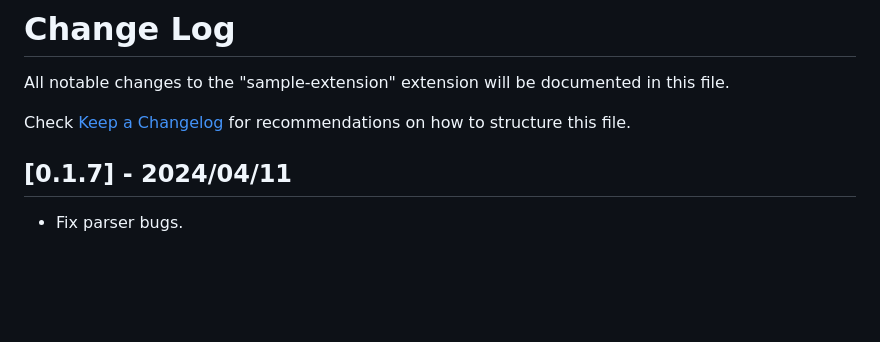
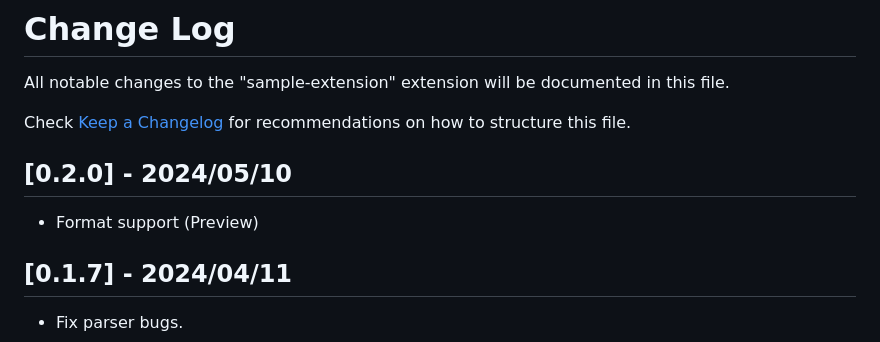
Before and after one commit to sashi0034/angel-lsp, a Markdown page: CHANGELOG.md, the part around the change. GitHub-like rendering; blank space fills up the shorter version.

```diff
--- a/CHANGELOG.md
+++ b/CHANGELOG.md
@@ -3,6 +3,9 @@
 All notable changes to the "sample-extension" extension will be documented in this file.
 
 Check [Keep a Changelog](http://keepachangelog.com/) for recommendations on how to structure this file.
+
+## [0.2.0] - 2024/05/10
+- Format support (Preview)
 
 ## [0.1.7] - 2024/04/11
 
```
Also changed, not shown: README.md (+5 -7 lines), sample.png (added), 1 other file.
